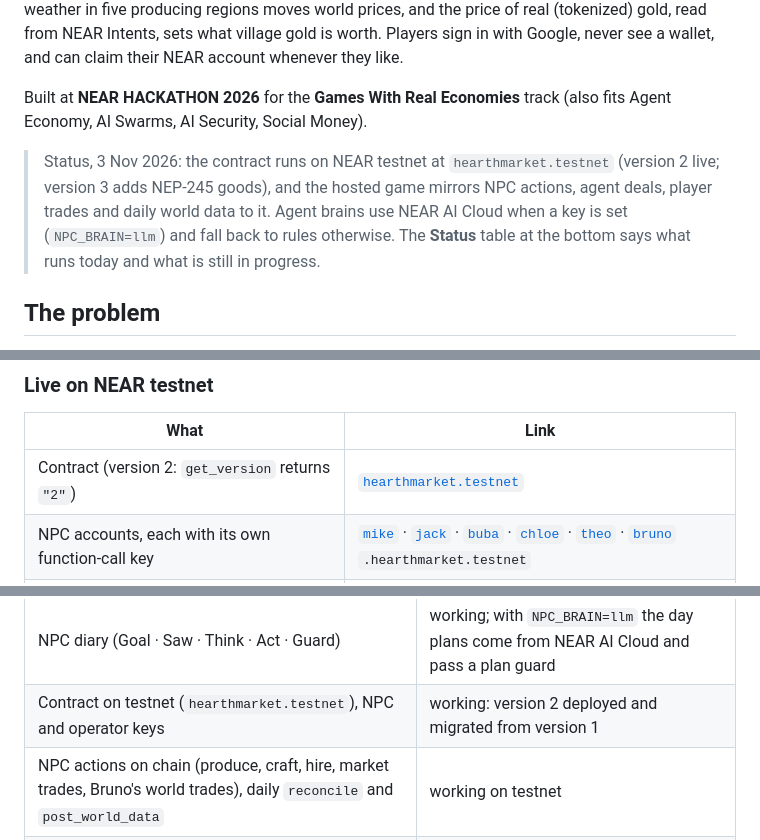
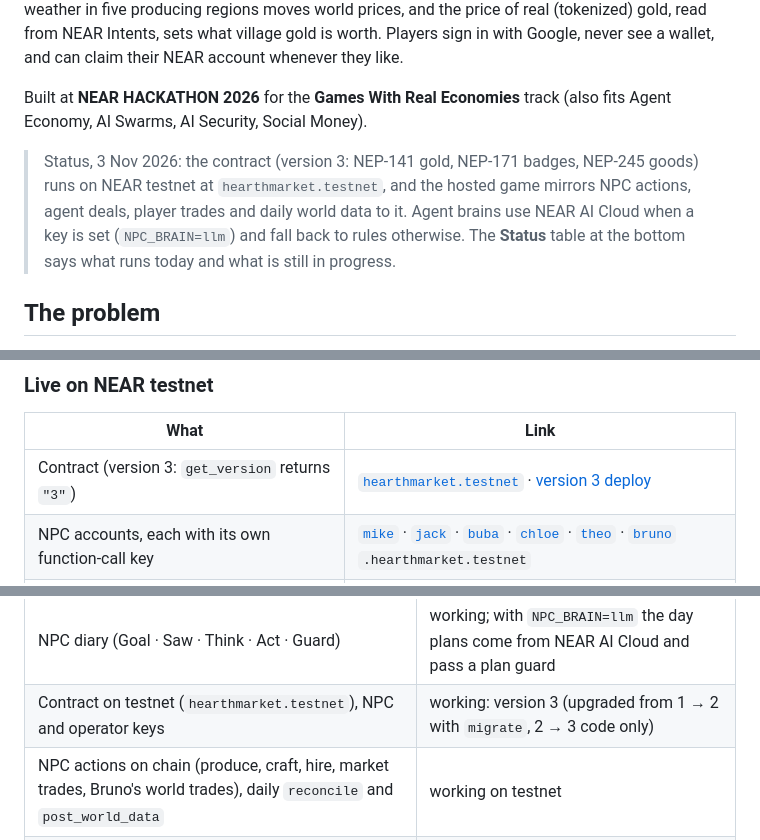
Before and after one commit to nguyenkhangph/hearthmarket, a Markdown page: README.md, 3 parts joined by grey strips. Rendered like a GitHub page.

Commit message:
README: contract version 3 live on testnet (NEP-245 goods), deploy tx

```diff
--- a/README.md
+++ b/README.md
@@ -4,7 +4,7 @@ A pixel-art village where every NPC is an AI agent with its own NEAR account. Th
 
 Built at **NEAR HACKATHON 2026** for the **Games With Real Economies** track (also fits Agent Economy, AI Swarms, AI Security, Social Money).
 
-> Status, 3 Nov 2026: the contract runs on NEAR testnet at `hearthmarket.testnet` (version 2 live; version 3 adds NEP-245 goods), and the hosted game mirrors NPC actions, agent deals, player trades and daily world data to it. Agent brains use NEAR AI Cloud when a key is set (`NPC_BRAIN=llm`) and fall back to rules otherwise. The **Status** table at the bottom says what runs today and what is still in progress.
+> Status, 3 Nov 2026: the contract (version 3: NEP-141 gold, NEP-171 badges, NEP-245 goods) runs on NEAR testnet at `hearthmarket.testnet`, and the hosted game mirrors NPC actions, agent deals, player trades and daily world data to it. Agent brains use NEAR AI Cloud when a key is set (`NPC_BRAIN=llm`) and fall back to rules otherwise. The **Status** table at the bottom says what runs today and what is still in progress.
 
 ## The problem
 
@@ -43,7 +43,7 @@ With the server on NEAR testnet (`CHAIN=near`), step 4 goes further: pick *hire
 
 | What | Link |
 | --- | --- |
-| Contract (version 2: `get_version` returns `"2"`) | [`hearthmarket.testnet`](https://testnet.nearblocks.io/address/hearthmarket.testnet?tab=txns) |
+| Contract (version 3: `get_version` returns `"3"`) | [`hearthmarket.testnet`](https://testnet.nearblocks.io/address/hearthmarket.testnet?tab=txns) · [version 3 deploy](https://testnet.nearblocks.io/txns/HJ5Z9FWMsRQjY5UYDHCYQkAzamUH2pSTnCz9JEDBJsdH) |
 | NPC accounts, each with its own function-call key | [`mike`](https://testnet.nearblocks.io/address/mike.hearthmarket.testnet) · [`jack`](https://testnet.nearblocks.io/address/jack.hearthmarket.testnet) · [`buba`](https://testnet.nearblocks.io/address/buba.hearthmarket.testnet) · [`chloe`](https://testnet.nearblocks.io/address/chloe.hearthmarket.testnet) · [`theo`](https://testnet.nearblocks.io/address/theo.hearthmarket.testnet) · [`bruno`](https://testnet.nearblocks.io/address/bruno.hearthmarket.testnet) `.hearthmarket.testnet` |
 | Daily `reconcile` (operator re-anchors the chain to the engine's books) | [tx 2w9tZZee…](https://testnet.nearblocks.io/txns/2w9tZZeeYsiYHn7crcs51ho6froBdeNQnvDiAAFjYUSF) |
 | Daily `post_world_data` (world reading + SHA-256 of the source payload) | [tx BzDmSbpo…](https://testnet.nearblocks.io/txns/BzDmSbpoVyeFFZa3qzhAGPRxCjQeMBfPazYyt9oYzM9) |
@@ -137,7 +137,7 @@ The same engine runs in the browser for guest mode, so the demo works with one c
 | Public live-economy dashboard (`dashboard.html`, `/api/dashboard`) | working |
 | Agent-to-agent deals: buyer and seller NPCs negotiate the day's price, each with its own brain (NEAR AI Cloud, or rules), inside a deal guard; the engine hires at the agreed price | working |
 | NPC diary (Goal · Saw · Think · Act · Guard) | working; with `NPC_BRAIN=llm` the day plans come from NEAR AI Cloud and pass a plan guard |
-| Contract on testnet (`hearthmarket.testnet`), NPC and operator keys | working: version 2 deployed and migrated from version 1 |
+| Contract on testnet (`hearthmarket.testnet`), NPC and operator keys | working: version 3 (upgraded from 1 → 2 with `migrate`, 2 → 3 code only) |
 | NPC actions on chain (produce, craft, hire, market trades, Bruno's world trades), daily `reconcile` and `post_world_data` | working on testnet |
 | Player trades on chain (operator relays for wallet-less players) | working on testnet |
 | Player orders and badges on chain | code and tests done; testnet run being verified |
```
Also changed, not shown: other parts of README.md (+1 -1 lines).
